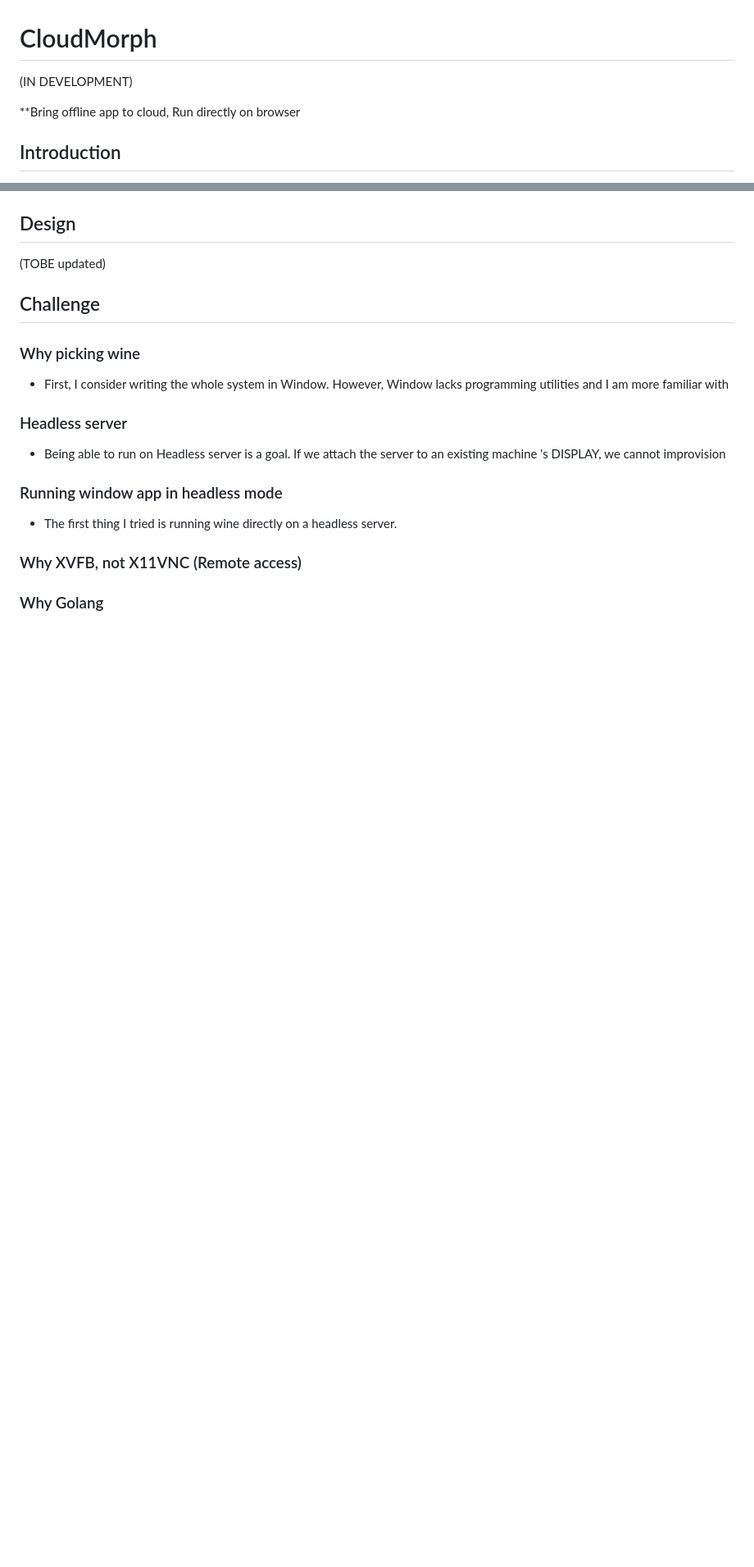
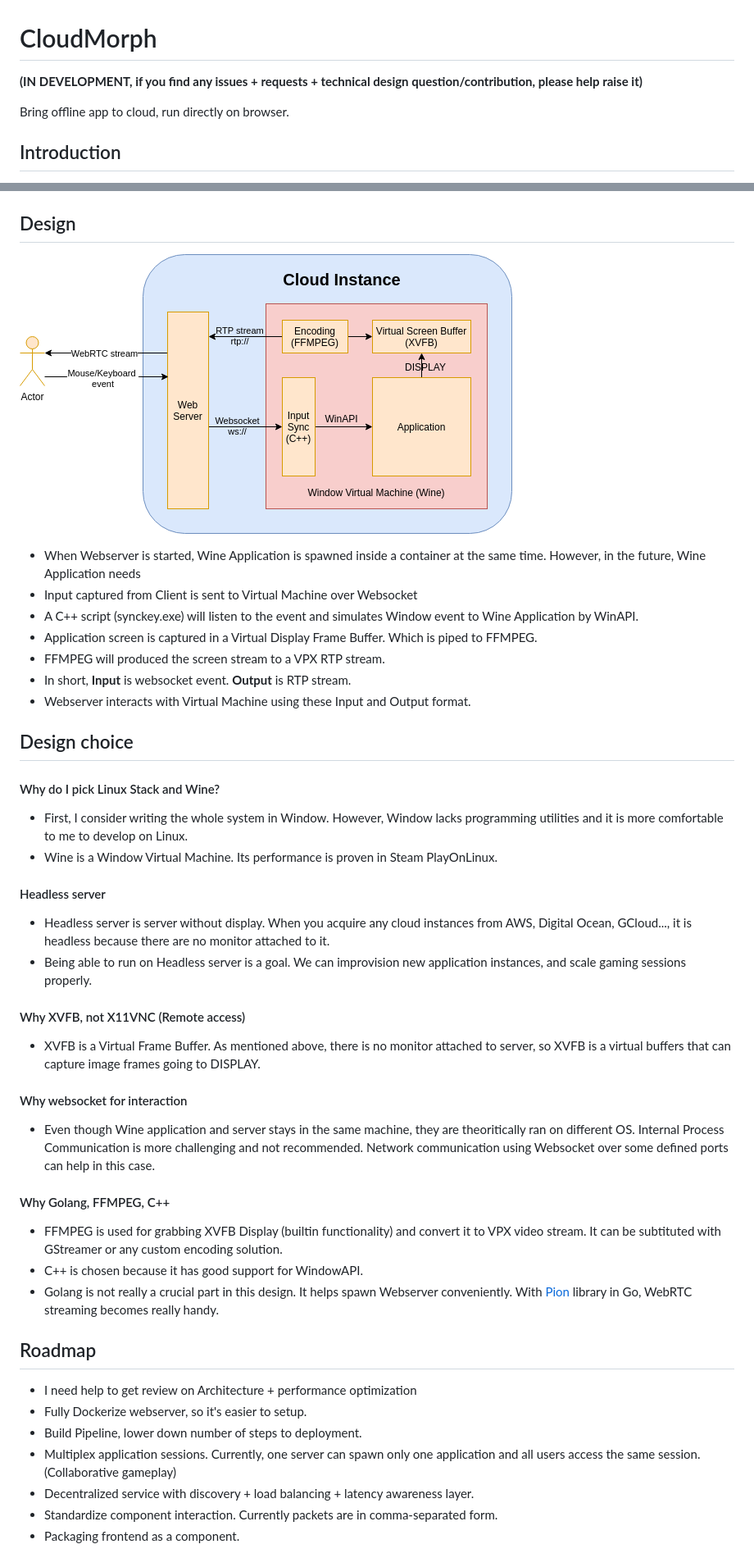
Before and after one commit to giongto35/cloud-morph, a Markdown page: README.md, 2 parts joined by grey strips. Shown: that part at 82% size. Drawn GitHub-style; pictures changed too: docs/img/CloudUniverse.png (added); blank space fills up the shorter version.

Commit message:
Setup script + Update README

```diff
--- a/README.md
+++ b/README.md
@@ -1,6 +1,6 @@
 # CloudMorph
-(IN DEVELOPMENT)
+**(IN DEVELOPMENT, if you find any issues + requests + technical design question/contribution, please help raise it)**
 
-**Bring offline app to cloud, Run directly on browser
+Bring offline app to cloud, run directly on browser.
 
 ## Introduction
@@ -16,14 +46,40 @@ Open: localhost:8080
 
 ## Design
-(TOBE updated)
+![screenshot](docs/img/CloudUniverse.png)
+- When Webserver is started, Wine Application is spawned inside a container at the same time. However, in the future, Wine Application needs
+- Input captured from Client is sent to Virtual Machine over Websocket
+- A C++ script (synckey.exe) will listen to the event and simulates Window event to Wine Application by WinAPI.
+- Application screen is captured in a Virtual Display Frame Buffer. Which is piped to FFMPEG.
+- FFMPEG will produced the screen stream to a VPX RTP stream.
+- In short, **Input** is websocket event. **Output** is RTP stream.
+- Webserver interacts with Virtual Machine using these Input and Output format.
 
-## Challenge
-### Why picking wine
-- First, I consider writing the whole system in Window. However, Window lacks programming utilities and I am more familiar with
-### Headless server
-- Being able to run on Headless server is a goal. If we attach the server to an existing machine 's DISPLAY, we cannot improvision
-### Running window app in headless mode
-- The first thing I tried is running wine directly on a headless server.
-### Why XVFB, not X11VNC (Remote access)
 
-### Why Golang
+## Design choice
+#### Why do I pick Linux Stack and Wine?
+- First, I consider writing the whole system in Window. However, Window lacks programming utilities and it is more comfortable to me to develop on Linux.
+- Wine is a Window Virtual Machine. Its performance is proven in Steam PlayOnLinux.
+
+#### Headless server
+- Headless server is server without display. When you acquire any cloud instances from AWS, Digital Ocean, GCloud..., it is headless because there are no monitor attached to it.
+- Being able to run on Headless server is a goal. We can improvision new application instances, and scale gaming sessions properly.
+
+#### Why XVFB, not X11VNC (Remote access)
+- XVFB is a Virtual Frame Buffer. As mentioned above, there is no monitor attached to server, so XVFB is a virtual buffers that can capture image frames going to DISPLAY.
+
+#### Why websocket for interaction
+- Even though Wine application and server stays in the same machine, they are theoritically ran on different OS. Internal Process Communication is more challenging and not recommended. Network communication using Websocket over some defined ports can help in this case.
+
+#### Why Golang, FFMPEG, C++
+- FFMPEG is used for grabbing XVFB Display (builtin functionality) and convert it to VPX video stream. It can be subtituted with GStreamer or any custom encoding solution.
+- C++ is chosen because it has good support for WindowAPI.
+- Golang is not really a crucial part in this design. It helps spawn Webserver conveniently. With [Pion](https://github.com/pion/webrtc/) library in Go, WebRTC streaming becomes really handy.
+
+## Roadmap
+- I need help to get review on Architecture + performance optimization
+- Fully Dockerize webserver, so it's easier to setup.
+- Build Pipeline, lower down number of steps to deployment.
+- Multiplex application sessions. Currently, one server can spawn only one application and all users access the same session. (Collaborative gameplay)
+- Decentralized service with discovery + load balancing + latency awareness layer.
+- Standardize component interaction. Currently packets are in comma-separated form.
+- Packaging frontend as a component.
```
Also changed, not shown: other parts of README.md (+38 -8 lines), docs/img/screenshotPhotoshop.png (added), 6 other files.
